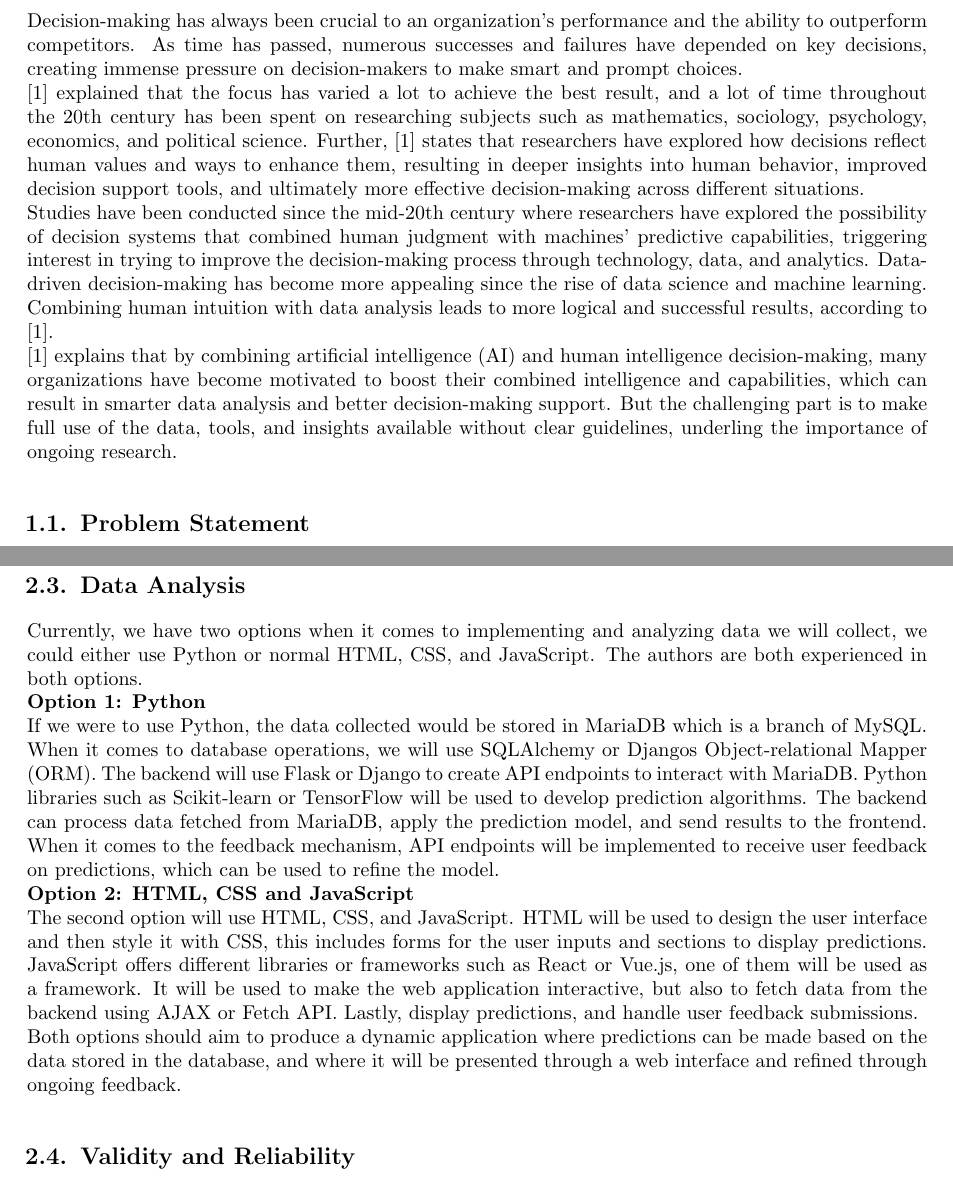
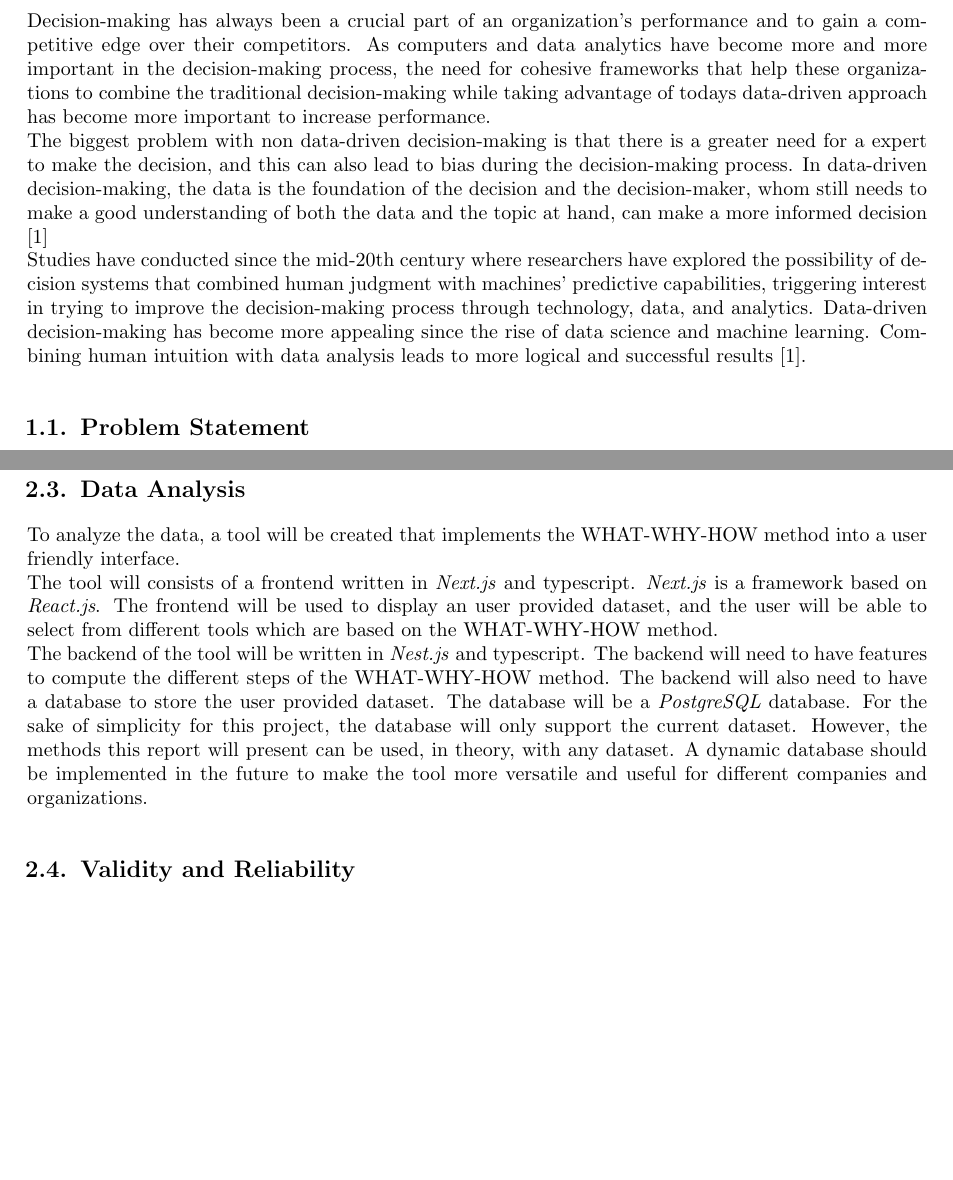
Before and after one commit to albin02forsberg/Thesis, a LaTeX thesis (main.tex, which reads Chapters/1-Introduction.tex, Chapters/2-Method-implementation.tex): two parts of pages 6 and 10 of 25, joined at a grey line, cut so that both start at the same text, the shorter picture padded with empty space. Compiled offline with pdfLaTeX.

```diff
--- a/Chapters/1-Introduction.tex
+++ b/Chapters/1-Introduction.tex
@@ -1,10 +1,26 @@
-Decision-making has always been crucial to an organization’s performance and the ability to outperform competitors.  As time has passed, numerous successes and failures have depended on key decisions, creating immense pressure on decision-makers to make smart and prompt choices.
+% Decision-making has always been crucial to an organization’s performance and the ability to outperform competitors.  As time has passed, numerous successes and failures have depended on key decisions, creating immense pressure on decision-makers to make smart and prompt choices.
 
-\cite{DECAS} explained that the focus has varied a lot to achieve the best result, and a lot of time throughout the 20th century has been spent on researching subjects such as mathematics, sociology, psychology, economics, and political science. Further, \cite{DECAS} states that researchers have explored how decisions reflect human values and ways to enhance them, resulting in deeper insights into human behavior, improved decision support tools, and ultimately more effective decision-making across different situations.
+% \cite{DECAS} explained that the focus has varied a lot to achieve the best result, and a lot of time throughout the 20th century has been spent on researching subjects such as mathematics, sociology, psychology, economics, and political science. Further, \cite{DECAS} states that researchers have explored how decisions reflect human values and ways to enhance them, resulting in deeper insights into human behavior, improved decision support tools, and ultimately more effective decision-making across different situations.
 
-Studies have been conducted since the mid-20th century where researchers have explored the possibility of decision systems that combined human judgment with machines’ predictive capabilities, triggering interest in trying to improve the decision-making process through technology, data, and analytics. Data-driven decision-making has become more appealing since the rise of data science and machine learning. Combining human intuition with data analysis leads to more logical and successful results, according to \cite{DECAS}.
+% Studies have been conducted since the mid-20th century where researchers have explored the possibility of decision systems that combined human judgment with machines’ predictive capabilities, triggering interest in trying to improve the decision-making process through technology, data, and analytics. Data-driven decision-making has become more appealing since the rise of data science and machine learning. Combining human intuition with data analysis leads to more logical and successful results, according to \cite{DECAS}.
 
-\cite{DECAS} explains that by combining artificial intelligence (AI) and human intelligence decision-making, many organizations have become motivated to boost their combined intelligence and capabilities, which can result in smarter data analysis and better decision-making support. But the challenging part is to make full use of the data, tools, and insights available without clear guidelines, underling the importance of ongoing research.
+% \cite{DECAS} explains that by combining artificial intelligence (AI) and human intelligence decision-making, many organizations have become motivated to boost their combined intelligence and capabilities, which can result in smarter data analysis and better decision-making support. But the challenging part is to make full use of the data, tools, and insights available without clear guidelines, underling the importance of ongoing research.
+
+% New text
+
+Decision-making has always been a crucial part of an organization's performance and to gain
+a competitive edge over their competitors. As computers and data analytics have become more
+and more important in the decision-making process, the need for cohesive frameworks that
+help these organizations to combine the traditional decision-making while taking advantage of
+todays data-driven approach has become more important to increase performance.
+
+The biggest problem with non data-driven decision-making is that there is a greater need for
+a expert to make the decision, and this can also lead to bias during the decision-making process.
+In data-driven decision-making, the data is the foundation of the decision and the decision-maker,
+whom still needs to make a good understanding of both the data and the topic at hand, can make
+a more informed decision \cite{DECAS}
+
+Studies have conducted since the mid-20th century where researchers have explored the possibility of decision systems that combined human judgment with machines’ predictive capabilities, triggering interest in trying to improve the decision-making process through technology, data, and analytics. Data-driven decision-making has become more appealing since the rise of data science and machine learning. Combining human intuition with data analysis leads to more logical and successful results \cite{DECAS}.
 
 \section{Problem Statement}
 
--- a/Chapters/2-Method-implementation.tex
+++ b/Chapters/2-Method-implementation.tex
@@ -33,35 +29,39 @@
 The dataset is projected to undergo substantial growth as we integrate data from forthcoming interviews. Originally encompassing solely two variables - Store name and District - it is expected to expand to encompass a comprehensive set of 14 variables. These will entail Store name, District, Revenue, Yearly Result, Result after financial net, Total assets, Profit margin, Solvency, Cash flow, Gross profit margin, Number of employees, Number of department stores in the country, Longitude, and Latitude coordinates, in addition to the newly acquired information acquired through interviews.
 
 \section{Data Analysis}
-Currently, we have two options when it comes to implementing and analyzing data we will collect, we could either use Python or normal HTML, CSS, and JavaScript. The authors are both experienced in both options.
+% Currently, we have two options when it comes to implementing and analyzing data we will collect, we could either use Python or normal HTML, CSS, and JavaScript. The authors are both experienced in both options.
 
-\textbf{Option 1: Python}
+%\textbf{Option 1: Python}
 
 
-If we were to use Python, the data collected would be stored in MariaDB which is a branch of MySQL. When it comes to database operations, we will use SQLAlchemy or Djangos Object-relational Mapper (ORM). The backend will use Flask or Django to create API endpoints to interact with MariaDB.
-Python libraries such as Scikit-learn or TensorFlow will be used to develop prediction algorithms. The backend can process data fetched from MariaDB, apply the prediction model, and send results to the frontend.
-When it comes to the feedback mechanism, API endpoints will be implemented to receive user feedback on predictions, which can be used to refine the model.
+%If we were to use Python, the data collected would be stored in MariaDB which is a branch of MySQL. When it comes to database operations, we will use SQLAlchemy or Djangos Object-relational Mapper (ORM). The backend will use Flask or Django to create API endpoints to interact with MariaDB.
+%Python libraries such as Scikit-learn or TensorFlow will be used to develop prediction algorithms. The backend can process data fetched from MariaDB, apply the prediction model, and send results to the frontend.
+%When it comes to the feedback mechanism, API endpoints will be implemented to receive user feedback on predictions, which can be used to refine the model.
 
-\textbf{Option 2: HTML, CSS and JavaScript}
+%\textbf{Option 2: HTML, CSS and JavaScript}
 
 
-The second option will use HTML, CSS, and JavaScript. HTML will be used to design the user interface and then style it with CSS, this includes forms for the user inputs and sections to display predictions.  JavaScript offers different libraries or frameworks such as React or Vue.js, one of them will be used as a framework. It will be used to make the web application interactive, but also to fetch data from the backend using AJAX or Fetch API. Lastly, display predictions, and handle user feedback submissions.
+%The second option will use HTML, CSS, and JavaScript. HTML will be used to design the user interface and then style it with CSS, this includes forms for the user inputs and sections to display predictions.  JavaScript offers different libraries or frameworks such as React or Vue.js, one of them will be used as a framework. It will be used to make the web application interactive, but also to fetch data from the backend using AJAX or Fetch API. Lastly, display predictions, and handle user feedback submissions.
 
 
-Both options should aim to produce a dynamic application where predictions can be made based on the data stored in the database, and where it will be presented through a web interface and refined through ongoing feedback.
+%Both options should aim to produce a dynamic application where predictions can be made based on the data stored in the database, and where it will be presented through a web interface and refined through ongoing feedback.
+
+To analyze the data, a tool will be created that implements the WHAT-WHY-HOW method into a user friendly interface.
+
+The tool will consists of a frontend written in \textit{Next.js} and typescript. \textit{Next.js} is a framework based on \textit{React.js}. The frontend will be used to display an user provided dataset, and the user will be able to select from different tools which are based on the WHAT-WHY-HOW method.
+
+The backend of the tool will be written in \textit{Nest.js} and typescript. The backend will need to have features to compute the different steps of the WHAT-WHY-HOW method. The backend will also need to have a database to store the user provided dataset. The database will be a \textit{PostgreSQL} database. For the sake of simplicity for this project, the database will only support the current
+dataset. However, the methods this report will present can be used, in theory, with any dataset. A dynamic database should be implemented in the future to make the tool more versatile and useful for
+different companies and organizations.
 
 \section{Validity and Reliability}
 From the start, the validity and reliability aspects of our research have been very important, these factors have guided us in choosing how we collect data, analyze it, and pick our theories. Below, we will look through and explain the choices we made which will show that our results are trustworthy and solid.
 
-
 \textbf{Validity:}
-
 
 The validity aspect of the research is to make sure that our methods for collecting and analyzing data are crucial for the accuracy of our study’s conclusions.  For example, when it comes to the surveys, we need to craft them to ensure that each question accurately measures the intended variables. This careful consideration reduces the risk of collecting data that do not reflect what we intended, even if the survey is carried out perfectly. Similarly, choosing the DECAS theory and Tamara Munzner's What-Why-How framework was based on how well they fit and could be applied to our data, ensuring that our research is built on theories that match our goals.
 
-
 \textbf{Reliability:}
-
 
 The reliability aspect of the research depends on how consistent our data gathering tools are and whether others can achieve the same result by repeating our study. For us to make sure that other researchers find similar conclusions when they conduct the same research on our study, we have used standard methods such as well-organized surveys and specific interviews. The analyzing part uses well-known computing methods and clear algorithms which also makes our findings more reliable.
 \section{Considerations}
```
Also changed, not shown: Chapters/3-Theoretical-framework.tex (+0 -2 lines), Chapters/4-Results.tex (added, +5 -0 lines), Chapters/5-Discussion.tex (+10 -0 lines), Chapters/6-Conclusion.tex (+4 -0 lines), Chapters/1-Introduction.tex (10 more changed lines), Chapters/2-Method-implementation.tex (5 more changed lines).
